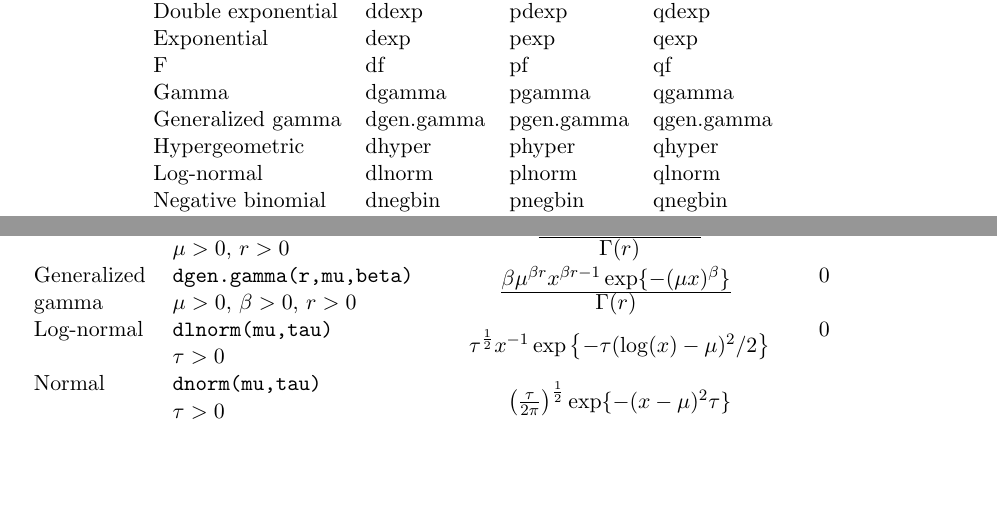
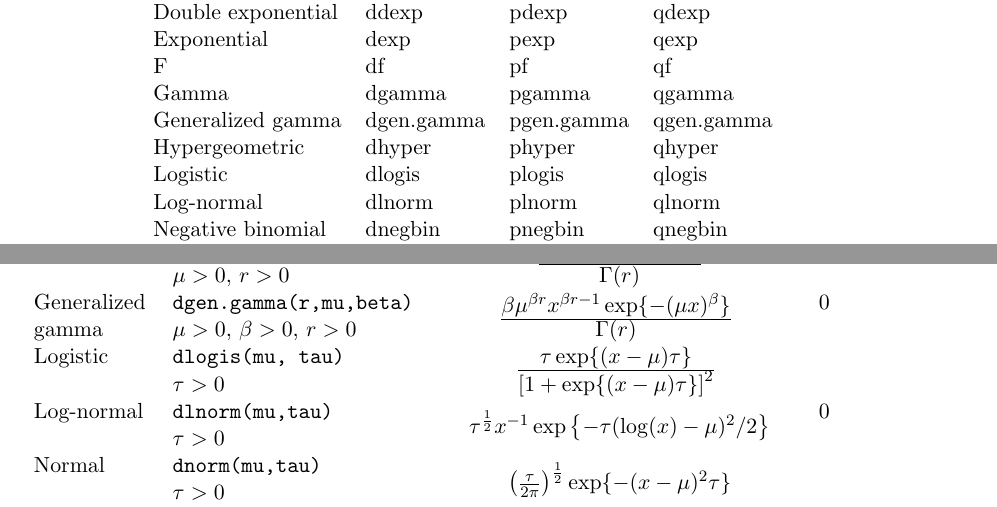
Before and after one commit to rohan-shah/mcmc-jags, a LaTeX document (doc/manual/jags_user_manual.tex): two parts of pages 29 and 33 of 43, joined at a grey line, cut so that both start at the same text, the shorter picture padded with empty space. Compiled offline with pdfLaTeX.

Commit message:
Added documentation of logistic distribution and associated d-p-q functions

```diff
--- a/doc/manual/jags_user_manual.tex
+++ b/doc/manual/jags_user_manual.tex
@@ -1316,6 +1316,7 @@ F                  & df        & pf        & qf \\
 Gamma              & dgamma    & pgamma    & qgamma \\
 Generalized gamma  & dgen.gamma & pgen.gamma & qgen.gamma \\
 Hypergeometric     & dhyper    & phyper    & qhyper \\
+Logistic           & dlogis    & plogis    & qlogis \\
 Log-normal         & dlnorm    & plnorm    & qlnorm \\
 Negative binomial  & dnegbin   & pnegbin   & qnegbin \\
 Normal             & dnorm     & pnorm     & qnorm \\
@@ -1496,6 +1497,12 @@ their distribution.
         {\textstyle \Gamma(r)}$
       } & $0$ & \\
       gamma       & $\mu >0$, $\beta > 0$, $r > 0$ \\
+      Logistic    & \verb+dlogis(mu, tau)+ &
+      \multirow{2}{*}{
+        $\frac{\textstyle \tau \exp\{(x - \mu) \tau\}}
+        {\textstyle  \left[1 + \exp\{(x - \mu) \tau\}\right]^2}$
+      } &  & \\
+      ~ & $\tau > 0$ \\
       Log-normal  & \verb+dlnorm(mu,tau)+ &
       \multirow{2}{*}{
         $\tau^{\frac{1}{2}} x^{-1} \exp \left\{-\tau (\log(x) - \mu)^2/2 \right\}$} & 0 \\
```
